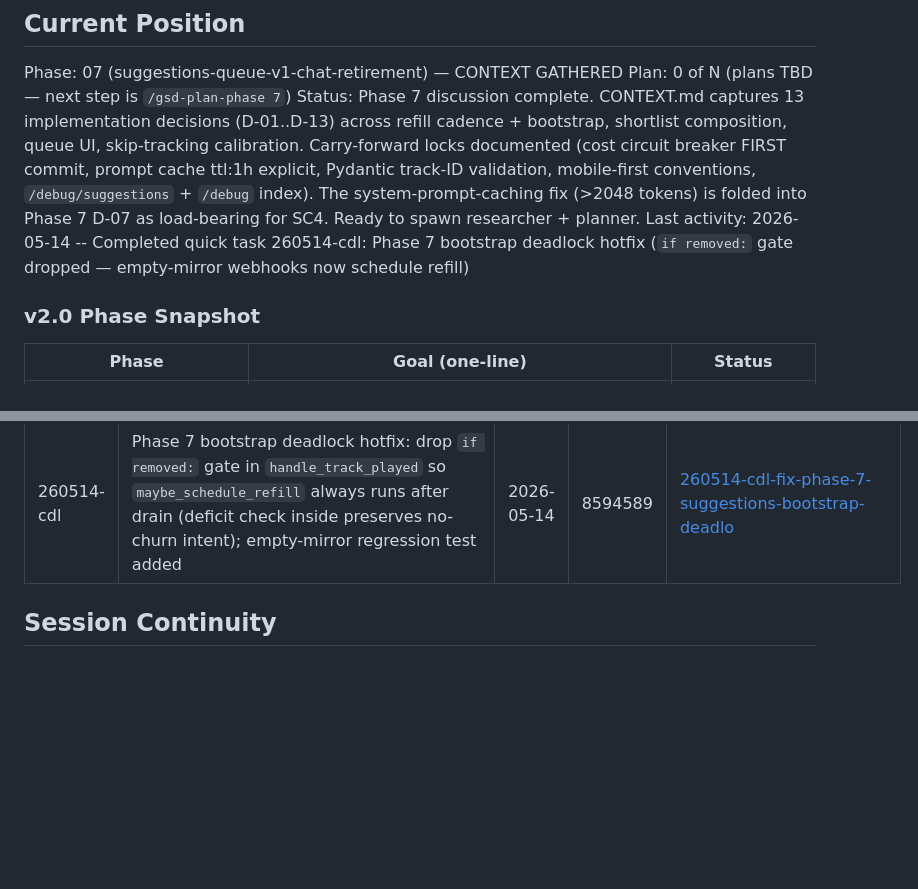
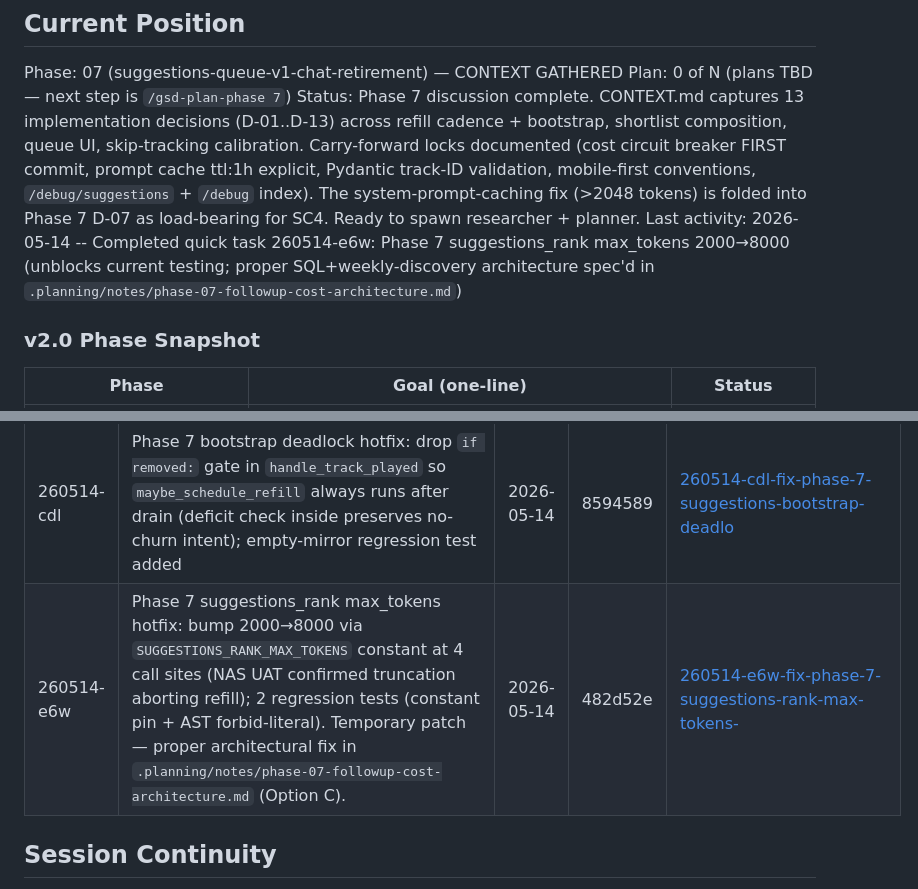
Before and after one commit to sambo7262/Composer, a Markdown page: .planning/STATE.md, 2 parts joined by grey strips. Drawn GitHub-style; blank space fills up the shorter version.

Commit message:
docs(quick-260514-e6w): Phase 7 suggestions_rank max_tokens hotfix
Co-Authored-By: Claude Opus 4.7 (1M context) <noreply@anthropic.com>

```diff
--- a/.planning/STATE.md
+++ b/.planning/STATE.md
@@ -28,7 +28,7 @@ See: .planning/PROJECT.md (updated 2026-05-08)
 Phase: 07 (suggestions-queue-v1-chat-retirement) — CONTEXT GATHERED
 Plan: 0 of N (plans TBD — next step is `/gsd-plan-phase 7`)
 Status: Phase 7 discussion complete. CONTEXT.md captures 13 implementation decisions (D-01..D-13) across refill cadence + bootstrap, shortlist composition, queue UI, skip-tracking calibration. Carry-forward locks documented (cost circuit breaker FIRST commit, prompt cache ttl:1h explicit, Pydantic track-ID validation, mobile-first conventions, `/debug/suggestions` + `/debug` index). The system-prompt-caching fix (>2048 tokens) is folded into Phase 7 D-07 as load-bearing for SC4. Ready to spawn researcher + planner.
-Last activity: 2026-05-14 -- Completed quick task 260514-cdl: Phase 7 bootstrap deadlock hotfix (`if removed:` gate dropped — empty-mirror webhooks now schedule refill)
+Last activity: 2026-05-14 -- Completed quick task 260514-e6w: Phase 7 suggestions_rank max_tokens 2000→8000 (unblocks current testing; proper SQL+weekly-discovery architecture spec'd in `.planning/notes/phase-07-followup-cost-architecture.md`)
 
 ### v2.0 Phase Snapshot
 
@@ -184,6 +184,7 @@ Recent decisions affecting current work:
 | 260512-k3n | Phase 6.2 hotfix: translate `thinking="adaptive"` to `{"type":"enabled","budget_tokens":2000}` with 400-fallback retry, plus live "Calling Anthropic…" progress card on propose page | 2026-05-12 | d57befe | [260512-k3n-hotfix-phase-6-2-replace-adaptive-thinki](./quick/260512-k3n-hotfix-phase-6-2-replace-adaptive-thinki/) |
 | 260512-kvs | Phase 6.2 hotfix #2: bump `PASS1_MAX_TOKENS` 3000→6000 + `PASS2_MAX_TOKENS` 4000→8000 (Pass 2 with extended thinking was returning thinking-only blocks on `stop_reason=max_tokens`); remove $3 cost-cap warning from /debug/vibes per user request | 2026-05-12 | 9ff83e3 | [260512-kvs-hotfix-2-remove-3-cost-cap-warning-bump-](./quick/260512-kvs-hotfix-2-remove-3-cost-cap-warning-bump-/) |
 | 260514-cdl | Phase 7 bootstrap deadlock hotfix: drop `if removed:` gate in `handle_track_played` so `maybe_schedule_refill` always runs after drain (deficit check inside preserves no-churn intent); empty-mirror regression test added | 2026-05-14 | 8594589 | [260514-cdl-fix-phase-7-suggestions-bootstrap-deadlo](./quick/260514-cdl-fix-phase-7-suggestions-bootstrap-deadlo/) |
+| 260514-e6w | Phase 7 suggestions_rank max_tokens hotfix: bump 2000→8000 via `SUGGESTIONS_RANK_MAX_TOKENS` constant at 4 call sites (NAS UAT confirmed truncation aborting refill); 2 regression tests (constant pin + AST forbid-literal). Temporary patch — proper architectural fix in `.planning/notes/phase-07-followup-cost-architecture.md` (Option C). | 2026-05-14 | 482d52e | [260514-e6w-fix-phase-7-suggestions-rank-max-tokens-](./quick/260514-e6w-fix-phase-7-suggestions-rank-max-tokens-/) |
 
 ## Session Continuity
 
```
Also changed, not shown: 1 other file.
